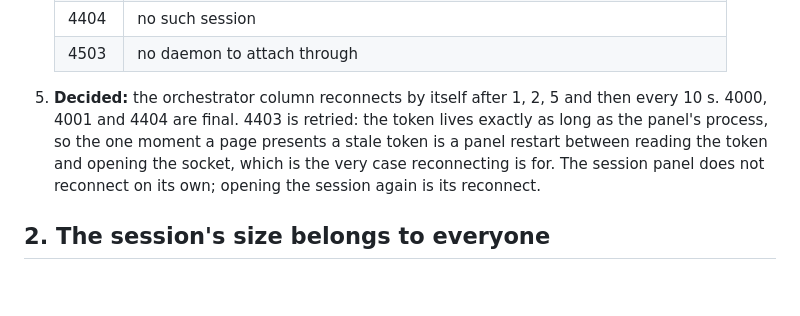
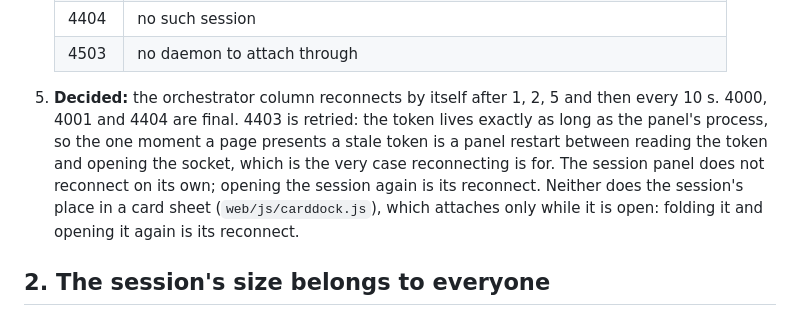
Before and after one commit to kroticw/fleetdeck, a Markdown page: docs/engineering/live-terminal.md, the part around the change. Rendered like a GitHub page; blank space fills up the shorter version.

```diff
--- a/docs/engineering/live-terminal.md
+++ b/docs/engineering/live-terminal.md
@@ -26,7 +26,7 @@ Read this before changing `web/js/liveterminal.js`, `internal/server/pty.go` or
    | 4404 | no such session |
    | 4503 | no daemon to attach through |
 
-5. **Decided:** the orchestrator column reconnects by itself after 1, 2, 5 and then every 10 s. 4000, 4001 and 4404 are final. 4403 is retried: the token lives exactly as long as the panel's process, so the one moment a page presents a stale token is a panel restart between reading the token and opening the socket, which is the very case reconnecting is for. The session panel does not reconnect on its own; opening the session again is its reconnect.
+5. **Decided:** the orchestrator column reconnects by itself after 1, 2, 5 and then every 10 s. 4000, 4001 and 4404 are final. 4403 is retried: the token lives exactly as long as the panel's process, so the one moment a page presents a stale token is a panel restart between reading the token and opening the socket, which is the very case reconnecting is for. The session panel does not reconnect on its own; opening the session again is its reconnect. Neither does the session's place in a card sheet (`web/js/carddock.js`), which attaches only while it is open: folding it and opening it again is its reconnect.
 
 ## 2. The session's size belongs to everyone
 
```
Also changed, not shown: docs/engineering/window-and-panel.md (+11 -0 lines).
